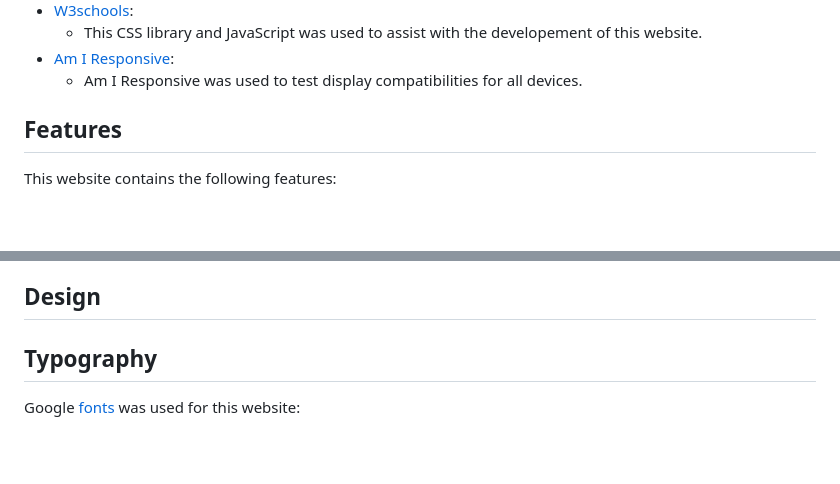
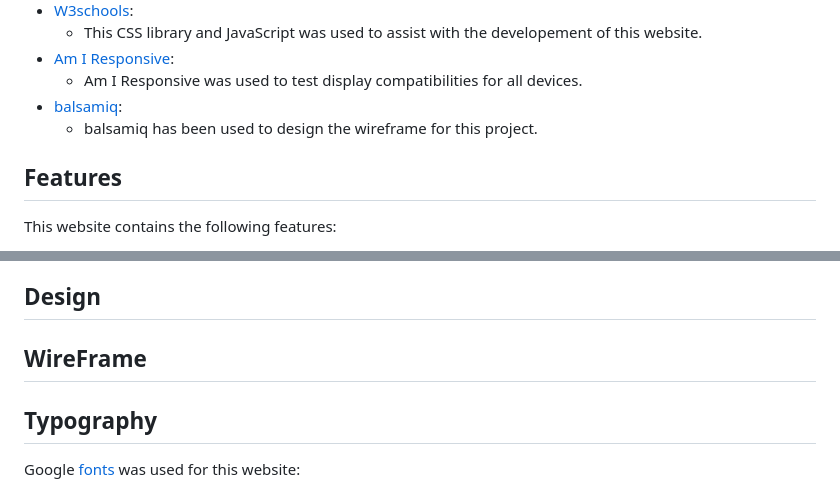
Before and after one commit to dkingDev/MP1, a Markdown page: README.md, 2 parts joined by grey strips. GitHub-like rendering; blank space fills up the shorter version.

Commit message:
added balsamiq to programs used for wireframe

```diff
--- a/README.md
+++ b/README.md
@@ -37,6 +37,8 @@ The aim for this website, is to provide all the information for skiing activitie
     - This CSS library and JavaScript was used to assist with the developement of this website.
  - [Am I Responsive](https://ui.dev/amiresponsive):
     - Am I Responsive was used to test display compatibilities for all devices.
+ - [balsamiq](https://balsamiq.cloud):
+    - balsamiq has been used to design the wireframe for this project.
 
 ## Features
 
@@ -49,6 +51,9 @@ This website contains the following features:
 - Each visited page has a "Chat pop-up" feature.
 
 ## Design
+
+## WireFrame
+
 
 ## Typography
 
```
